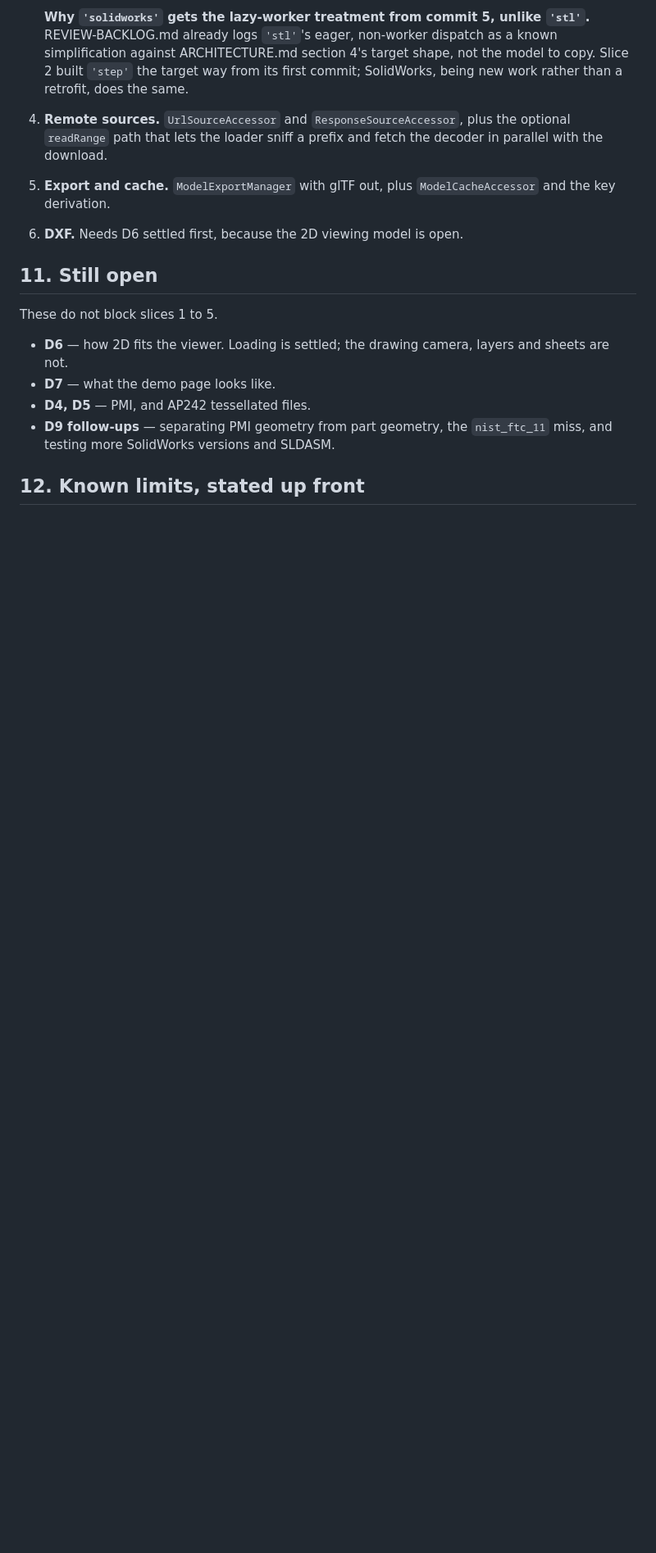
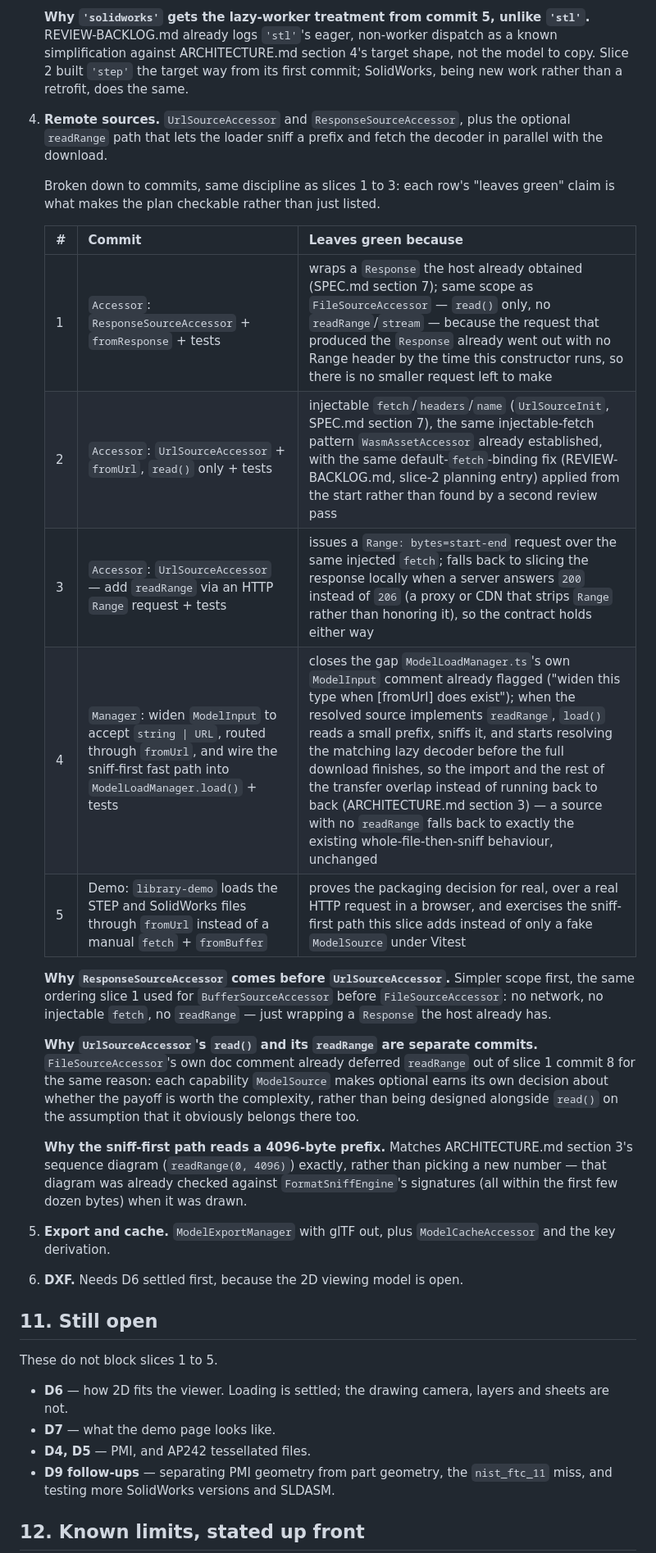
Before and after one commit to Wintaru/model_viewer, a Markdown page: SPEC.md, the part around the change. Shown at 82% size. Drawn GitHub-style; blank space fills up the shorter version.

Commit message:
Same reasoning as slices 1-3's breakdowns: SPEC.md section 7 and ARCHITECTURE.md section 3 name UrlSourceAccessor, ResponseSourceAccessor and the sniff-first readRange path, but leave several design calls open — what readRange/stream scope each new source earns, how a Range request degrades when a server ignores it, and how ModelLoadManager.load() restructures to let a lazy decoder import overlap the full download. Recorded in DECISIONS.md.

```diff
--- a/SPEC.md
+++ b/SPEC.md
@@ -498,6 +498,36 @@ Each slice is independently shippable.
 4. **Remote sources.** `UrlSourceAccessor` and `ResponseSourceAccessor`, plus
    the optional `readRange` path that lets the loader sniff a prefix and fetch
    the decoder in parallel with the download.
+
+   Broken down to commits, same discipline as slices 1 to 3: each row's
+   "leaves green" claim is what makes the plan checkable rather than just
+   listed.
+
+   | # | Commit | Leaves green because |
+   | --- | --- | --- |
+   | 1 | `Accessor`: `ResponseSourceAccessor` + `fromResponse` + tests | wraps a `Response` the host already obtained (SPEC.md section 7); same scope as `FileSourceAccessor` — `read()` only, no `readRange`/`stream` — because the request that produced the `Response` already went out with no Range header by the time this constructor runs, so there is no smaller request left to make |
+   | 2 | `Accessor`: `UrlSourceAccessor` + `fromUrl`, `read()` only + tests | injectable `fetch`/`headers`/`name` (`UrlSourceInit`, SPEC.md section 7), the same injectable-fetch pattern `WasmAssetAccessor` already established, with the same default-`fetch`-binding fix (REVIEW-BACKLOG.md, slice-2 planning entry) applied from the start rather than found by a second review pass |
+   | 3 | `Accessor`: `UrlSourceAccessor` — add `readRange` via an HTTP `Range` request + tests | issues a `Range: bytes=start-end` request over the same injected `fetch`; falls back to slicing the response locally when a server answers `200` instead of `206` (a proxy or CDN that strips `Range` rather than honoring it), so the contract holds either way |
+   | 4 | `Manager`: widen `ModelInput` to accept `string \| URL`, routed through `fromUrl`, and wire the sniff-first fast path into `ModelLoadManager.load()` + tests | closes the gap `ModelLoadManager.ts`'s own `ModelInput` comment already flagged ("widen this type when [fromUrl] does exist"); when the resolved source implements `readRange`, `load()` reads a small prefix, sniffs it, and starts resolving the matching lazy decoder before the full download finishes, so the import and the rest of the transfer overlap instead of running back to back (ARCHITECTURE.md section 3) — a source with no `readRange` falls back to exactly the existing whole-file-then-sniff behaviour, unchanged |
+   | 5 | Demo: `library-demo` loads the STEP and SolidWorks files through `fromUrl` instead of a manual `fetch` + `fromBuffer` | proves the packaging decision for real, over a real HTTP request in a browser, and exercises the sniff-first path this slice adds instead of only a fake `ModelSource` under Vitest |
+
+   **Why `ResponseSourceAccessor` comes before `UrlSourceAccessor`.** Simpler
+   scope first, the same ordering slice 1 used for `BufferSourceAccessor`
+   before `FileSourceAccessor`: no network, no injectable `fetch`, no
+   `readRange` — just wrapping a `Response` the host already has.
+
+   **Why `UrlSourceAccessor`'s `read()` and its `readRange` are separate
+   commits.** `FileSourceAccessor`'s own doc comment already deferred
+   `readRange` out of slice 1 commit 8 for the same reason: each capability
+   `ModelSource` makes optional earns its own decision about whether the
+   payoff is worth the complexity, rather than being designed alongside
+   `read()` on the assumption that it obviously belongs there too.
+
+   **Why the sniff-first path reads a 4096-byte prefix.** Matches
+   ARCHITECTURE.md section 3's sequence diagram (`readRange(0, 4096)`)
+   exactly, rather than picking a new number — that diagram was already
+   checked against `FormatSniffEngine`'s signatures (all within the first
+   few dozen bytes) when it was drawn.
 5. **Export and cache.** `ModelExportManager` with glTF out, plus
    `ModelCacheAccessor` and the key derivation.
 6. **DXF.** Needs D6 settled first, because the 2D viewing model is open.
```
